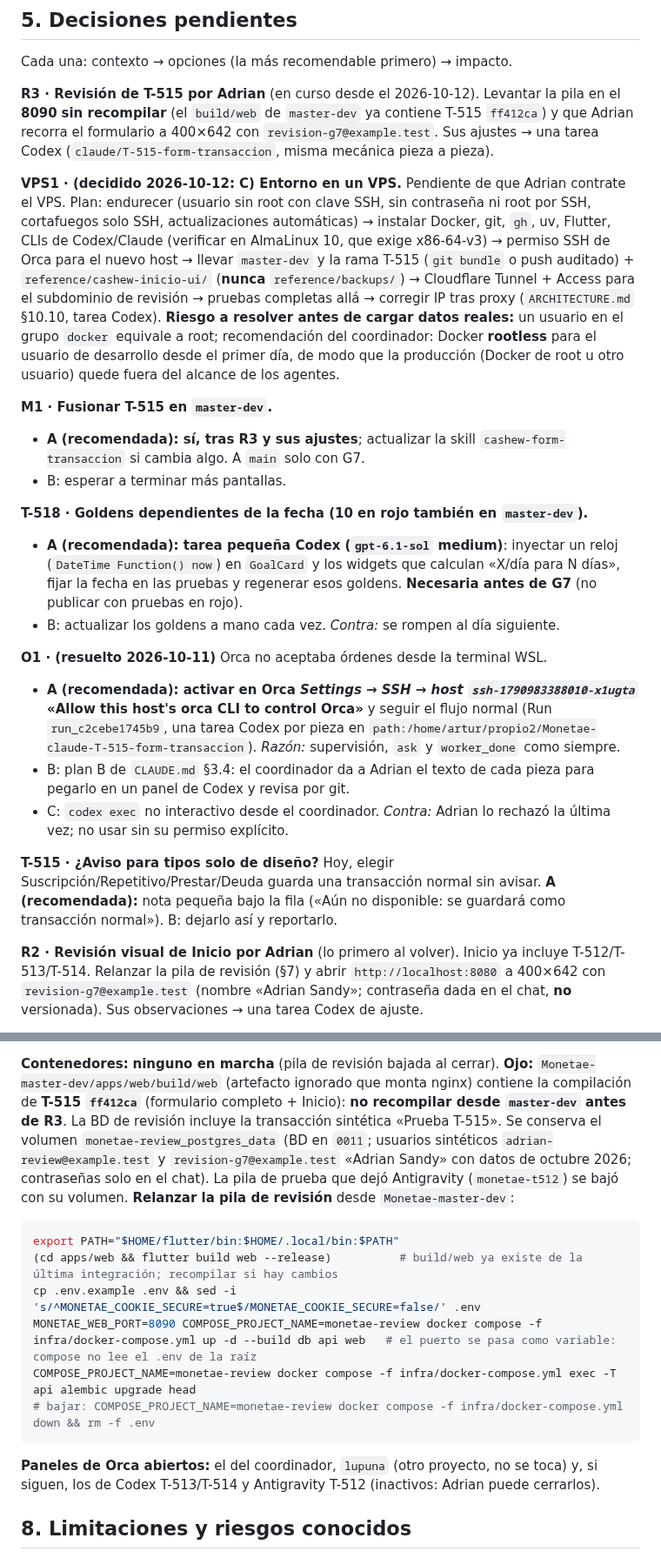
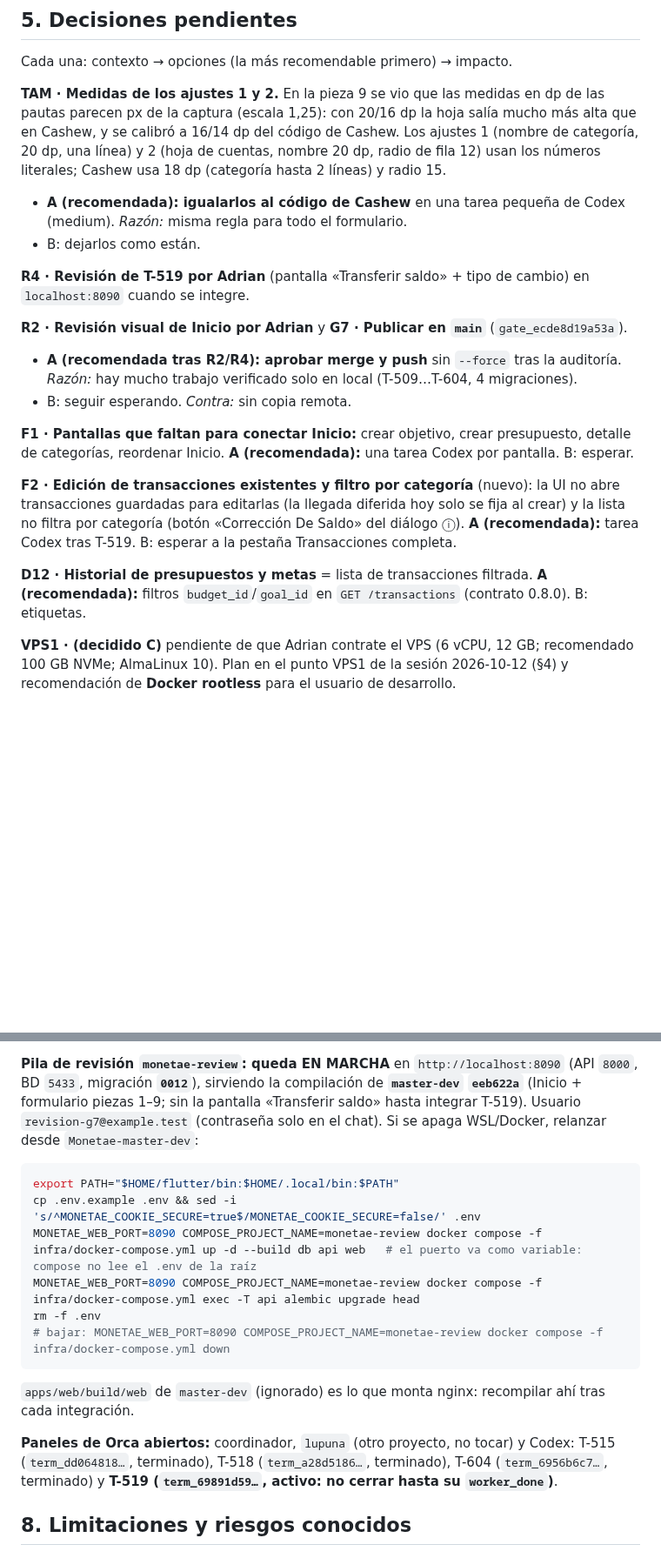
Before and after one commit to Adrian-asandym/Monetae, a Markdown page: docs/STATUS.md, 2 parts joined by grey strips. Shown at 87% size. GitHub-like rendering; blank space fills up the shorter version.

````diff
--- a/docs/STATUS.md
+++ b/docs/STATUS.md
@@ -98,24 +106,21 @@ Backend: **58 de 89 rutas** aprox., 11 migraciones (cabeza **`0011`**), **1164 p
 
 Cada una: contexto → opciones (la más recomendable primero) → impacto.
 
-**R3 · Revisión de T-515 por Adrian** (en curso desde el 2026-10-12). Levantar la pila en el **8090** **sin recompilar** (el `build/web` de `master-dev` ya contiene T-515 `ff412ca`) y que Adrian recorra el formulario a 400×642 con `revision-g7@example.test`. Sus ajustes → una tarea Codex (`claude/T-515-form-transaccion`, misma mecánica pieza a pieza).
+**TAM · Medidas de los ajustes 1 y 2.** En la pieza 9 se vio que las medidas en dp de las pautas parecen px de la captura (escala 1,25): con 20/16 dp la hoja salía mucho más alta que en Cashew, y se calibró a 16/14 dp del código de Cashew. Los ajustes 1 (nombre de categoría, 20 dp, una línea) y 2 (hoja de cuentas, nombre 20 dp, radio de fila 12) usan los números literales; Cashew usa 18 dp (categoría hasta 2 líneas) y radio 15.
+- **A (recomendada): igualarlos al código de Cashew** en una tarea pequeña de Codex (medium). *Razón:* misma regla para todo el formulario.
+- B: dejarlos como están.
 
-**VPS1 · (decidido 2026-10-12: C) Entorno en un VPS.** Pendiente de que Adrian contrate el VPS. Plan: endurecer (usuario sin root con clave SSH, sin contraseña ni root por SSH, cortafuegos solo SSH, actualizaciones automáticas) → instalar Docker, git, `gh`, uv, Flutter, CLIs de Codex/Claude (verificar en AlmaLinux 10, que exige x86-64-v3) → permiso SSH de Orca para el nuevo host → llevar `master-dev` y la rama T-515 (`git bundle` o push auditado) + `reference/cashew-inicio-ui/` (**nunca** `reference/backups/`) → Cloudflare Tunnel + Access para el subdominio de revisión → pruebas completas allá → corregir IP tras proxy (`ARCHITECTURE.md` §10.10, tarea Codex). **Riesgo a resolver antes de cargar datos reales:** un usuario en el grupo `docker` equivale a root; recomendación del coordinador: Docker **rootless** para el usuario de desarrollo desde el primer día, de modo que la producción (Docker de root u otro usuario) quede fuera del alcance de los agentes.
+**R4 · Revisión de T-519 por Adrian** (pantalla «Transferir saldo» + tipo de cambio) en `localhost:8090` cuando se integre.
 
-**M1 · Fusionar T-515 en `master-dev`.**
-- **A (recomendada): sí, tras R3 y sus ajustes**; actualizar la skill `cashew-form-transaccion` si cambia algo. A `main` solo con G7.
-- B: esperar a terminar más pantallas.
+**R2 · Revisión visual de Inicio por Adrian** y **G7 · Publicar en `main`** (`gate_ecde8d19a53a`).
+- **A (recomendada tras R2/R4): aprobar merge y push** sin `--force` tras la auditoría. *Razón:* hay mucho trabajo verificado solo en local (T-509…T-604, 4 migraciones).
+- B: seguir esperando. *Contra:* sin copia remota.
 
-**T-518 · Goldens dependientes de la fecha (10 en rojo también en `master-dev`).**
-- **A (recomendada): tarea pequeña Codex (`gpt-6.1-sol` medium)**: inyectar un reloj (`DateTime Function() now`) en `GoalCard` y los widgets que calculan «X/día para N días», fijar la fecha en las pruebas y regenerar esos goldens. **Necesaria antes de G7** (no publicar con pruebas en rojo).
-- B: actualizar los goldens a mano cada vez. *Contra:* se rompen al día siguiente.
+**F1 · Pantallas que faltan para conectar Inicio:** crear objetivo, crear presupuesto, detalle de categorías, reordenar Inicio. **A (recomendada):** una tarea Codex por pantalla. B: esperar.
 
-**O1 · (resuelto 2026-10-11)** Orca no aceptaba órdenes desde la terminal WSL.
-- **A (recomendada): activar en Orca *Settings → SSH → host `ssh-1790983388010-x1ugta`* «Allow this host's orca CLI to control Orca»** y seguir el flujo normal (Run `run_c2cebe1745b9`, una tarea Codex por pieza en `path:/home/artur/propio2/Monetae-claude-T-515-form-transaccion`). *Razón:* supervisión, `ask` y `worker_done` como siempre.
-- B: plan B de `CLAUDE.md` §3.4: el coordinador da a Adrian el texto de cada pieza para pegarlo en un panel de Codex y revisa por git.
-- C: `codex exec` no interactivo desde el coordinador. *Contra:* Adrian lo rechazó la última vez; no usar sin su permiso explícito.
+**F2 · Edición de transacciones existentes y filtro por categoría** (nuevo): la UI no abre transacciones guardadas para editarlas (la llegada diferida hoy solo se fija al crear) y la lista no filtra por categoría (botón «Corrección De Saldo» del diálogo ⓘ). **A (recomendada):** tarea Codex tras T-519. B: esperar a la pestaña Transacciones completa.
 
-**T-515 · ¿Aviso para tipos solo de diseño?** Hoy, elegir Suscripción/Repetitivo/Prestar/Deuda guarda una transacción normal sin avisar. **A (recomendada):** nota pequeña bajo la fila («Aún no disponible: se guardará como transacción normal»). B: dejarlo así y reportarlo.
+**D12 · Historial de presupuestos y metas** = lista de transacciones filtrada. **A (recomendada):** filtros `budget_id`/`goal_id` en `GET /transactions` (contrato 0.8.0). B: etiquetas.
 
-**R2 · Revisión visual de Inicio por Adrian** (lo primero al volver). Inicio ya incluye T-512/T-513/T-514. Relanzar la pila de revisión (§7) y abrir `http://localhost:8080` a 400×642 con `revision-g7@example.test` (nombre «Adrian Sandy»; contraseña dada en el chat, **no** versionada). Sus observaciones → una tarea Codex de ajuste.
+**VPS1 · (decidido C)** pendiente de que Adrian contrate el VPS (6 vCPU, 12 GB; recomendado 100 GB NVMe; AlmaLinux 10). Plan en el punto VPS1 de la sesión 2026-10-12 (§4) y recomendación de **Docker rootless** para el usuario de desarrollo.
 
@@ -156,15 +143,16 @@ Cada una: contexto → opciones (la más recomendable primero) → impacto.
 
-**Contenedores:** **ninguno en marcha** (pila de revisión bajada al cerrar). **Ojo:** `Monetae-master-dev/apps/web/build/web` (artefacto ignorado que monta nginx) contiene la compilación de **T-515 `ff412ca`** (formulario completo + Inicio): **no recompilar desde `master-dev` antes de R3**. La BD de revisión incluye la transacción sintética «Prueba T-515». Se conserva el volumen `monetae-review_postgres_data` (BD en `0011`; usuarios sintéticos `adrian-review@example.test` y `revision-g7@example.test` «Adrian Sandy» con datos de octubre 2026; contraseñas solo en el chat). La pila de prueba que dejó Antigravity (`monetae-t512`) se bajó con su volumen. **Relanzar la pila de revisión** desde `Monetae-master-dev`:
+**Pila de revisión `monetae-review`: queda EN MARCHA** en `http://localhost:8090` (API `8000`, BD `5433`, migración **`0012`**), sirviendo la compilación de **`master-dev` `eeb622a`** (Inicio + formulario piezas 1–9; sin la pantalla «Transferir saldo» hasta integrar T-519). Usuario `revision-g7@example.test` (contraseña solo en el chat). Si se apaga WSL/Docker, relanzar desde `Monetae-master-dev`:
 ```bash
 export PATH="$HOME/flutter/bin:$HOME/.local/bin:$PATH"
-(cd apps/web && flutter build web --release)          # build/web ya existe de la última integración; recompilar si hay cambios
 cp .env.example .env && sed -i 's/^MONETAE_COOKIE_SECURE=true$/MONETAE_COOKIE_SECURE=false/' .env
-MONETAE_WEB_PORT=8090 COMPOSE_PROJECT_NAME=monetae-review docker compose -f infra/docker-compose.yml up -d --build db api web   # el puerto se pasa como variable: compose no lee el .env de la raíz
-COMPOSE_PROJECT_NAME=monetae-review docker compose -f infra/docker-compose.yml exec -T api alembic upgrade head
-# bajar: COMPOSE_PROJECT_NAME=monetae-review docker compose -f infra/docker-compose.yml down && rm -f .env
+MONETAE_WEB_PORT=8090 COMPOSE_PROJECT_NAME=monetae-review docker compose -f infra/docker-compose.yml up -d --build db api web   # el puerto va como variable: compose no lee el .env de la raíz
+MONETAE_WEB_PORT=8090 COMPOSE_PROJECT_NAME=monetae-review docker compose -f infra/docker-compose.yml exec -T api alembic upgrade head
+rm -f .env
+# bajar: MONETAE_WEB_PORT=8090 COMPOSE_PROJECT_NAME=monetae-review docker compose -f infra/docker-compose.yml down
 ```
+`apps/web/build/web` de `master-dev` (ignorado) es lo que monta nginx: recompilar ahí tras cada integración.
 
-**Paneles de Orca abiertos:** el del coordinador, `lupuna` (otro proyecto, no se toca) y, si siguen, los de Codex T-513/T-514 y Antigravity T-512 (inactivos: Adrian puede cerrarlos).
+**Paneles de Orca abiertos:** coordinador, `lupuna` (otro proyecto, no tocar) y Codex: T-515 (`term_dd064818…`, terminado), T-518 (`term_a28d5186…`, terminado), T-604 (`term_6956b6c7…`, terminado) y **T-519 (`term_69891d59…`, activo: no cerrar hasta su `worker_done`)**.
 
 ## 8. Limitaciones y riesgos conocidos
 
````
Also changed, not shown: other parts of docs/STATUS.md (+45 -50 lines).
